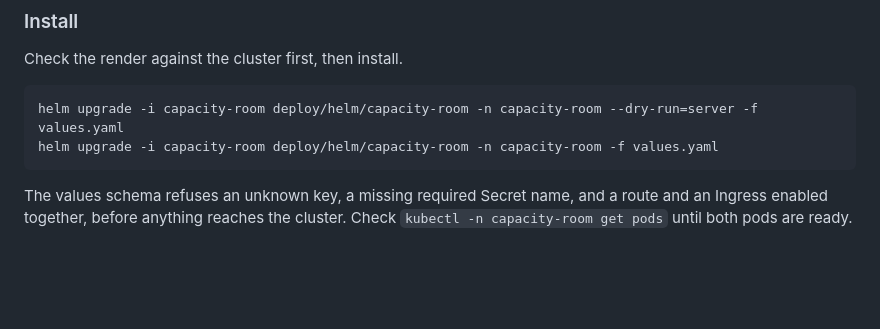
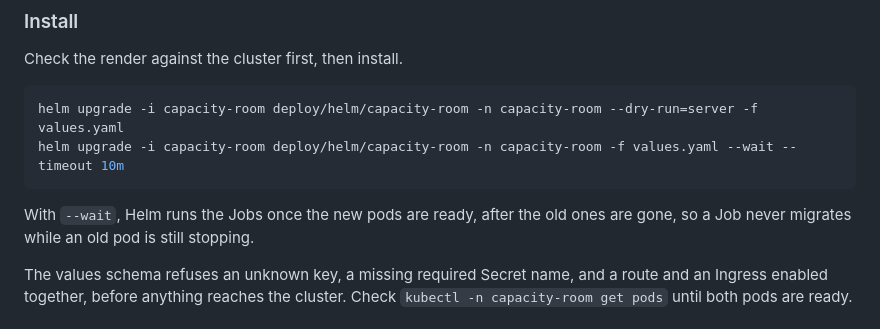
Before and after one commit to marceloalvescf/capacity-room, a Markdown page: docs/operations.md, the part around the change. Drawn GitHub-style; blank space fills up the shorter version.

Commit message:
docs: wait for pods and move Compose first
* Install and upgrade with --wait so hook Jobs follow the new pods
* Say the Compose move is needed before the upgrade

````diff
--- a/docs/operations.md
+++ b/docs/operations.md
@@ -558,8 +558,10 @@ Check the render against the cluster first, then install.
 
 ```bash
 helm upgrade -i capacity-room deploy/helm/capacity-room -n capacity-room --dry-run=server -f values.yaml
-helm upgrade -i capacity-room deploy/helm/capacity-room -n capacity-room -f values.yaml
+helm upgrade -i capacity-room deploy/helm/capacity-room -n capacity-room -f values.yaml --wait --timeout 10m
 ```
+
+With `--wait`, Helm runs the Jobs once the new pods are ready, after the old ones are gone, so a Job never migrates while an old pod is still stopping.
 
 The values schema refuses an unknown key, a missing required Secret name,
 and a route and an Ingress enabled together, before anything reaches the
````
Also changed, not shown: CHANGELOG.md (+1 -1 lines).
